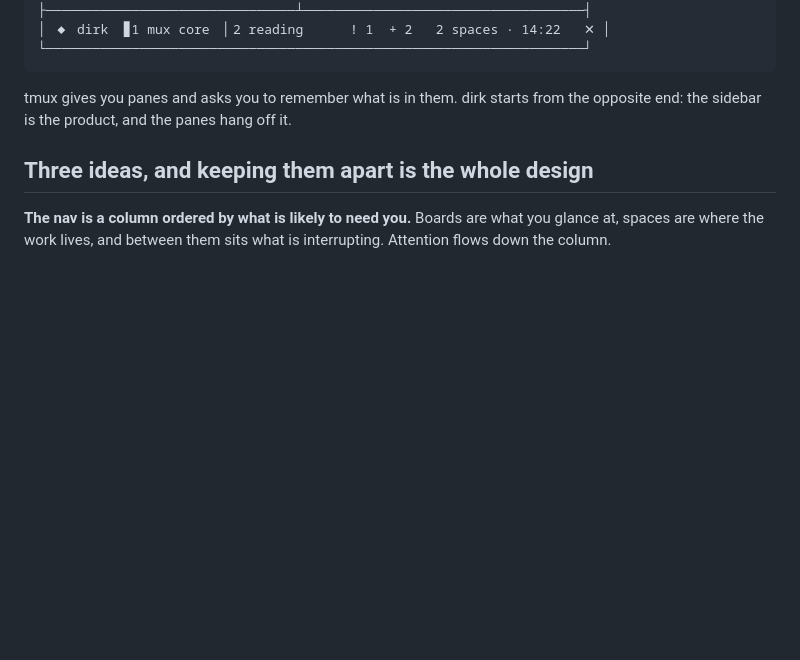
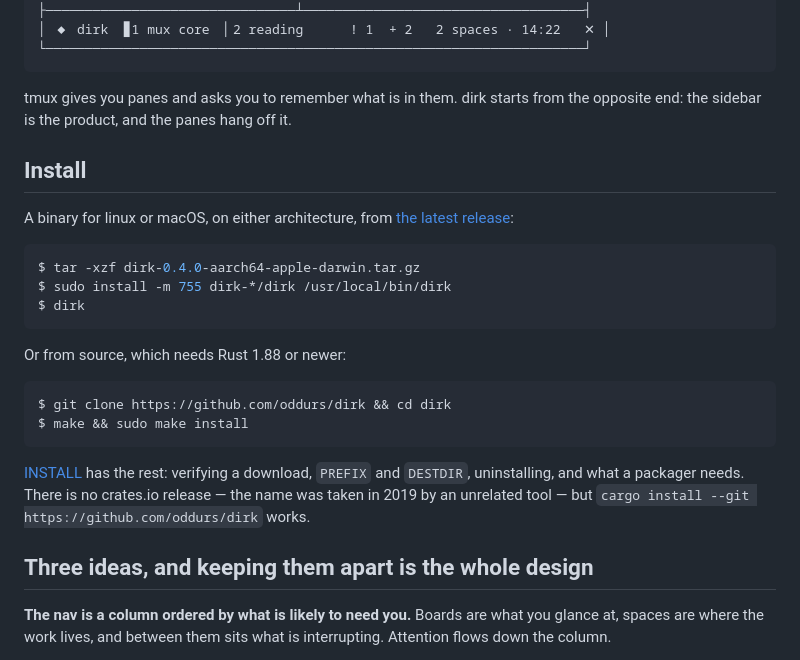
Before and after one commit to oddurs/dirk, a Markdown page: README.md, the part around one of its changes. Drawn GitHub-style; blank space fills up the shorter version.

````diff
--- a/README.md
+++ b/README.md
@@ -33,6 +34,29 @@ A terminal multiplexer that knows what its sessions are for.
 
 tmux gives you panes and asks you to remember what is in them. dirk starts from
 the opposite end: the sidebar is the product, and the panes hang off it.
+
+## Install
+
+A binary for linux or macOS, on either architecture, from
+[the latest release](https://github.com/oddurs/dirk/releases/latest):
+
+```console
+$ tar -xzf dirk-0.4.0-aarch64-apple-darwin.tar.gz
+$ sudo install -m 755 dirk-*/dirk /usr/local/bin/dirk
+$ dirk
+```
+
+Or from source, which needs Rust 1.88 or newer:
+
+```console
+$ git clone https://github.com/oddurs/dirk && cd dirk
+$ make && sudo make install
+```
+
+[INSTALL](INSTALL) has the rest: verifying a download, `PREFIX` and `DESTDIR`,
+uninstalling, and what a packager needs. There is no crates.io release — the
+name was taken in 2019 by an unrelated tool — but `cargo install --git
+https://github.com/oddurs/dirk` works.
 
 ## Three ideas, and keeping them apart is the whole design
 
````
Also changed, not shown: other parts of README.md (+41 -18 lines), CONTRIBUTING.md (+30 -7 lines).
